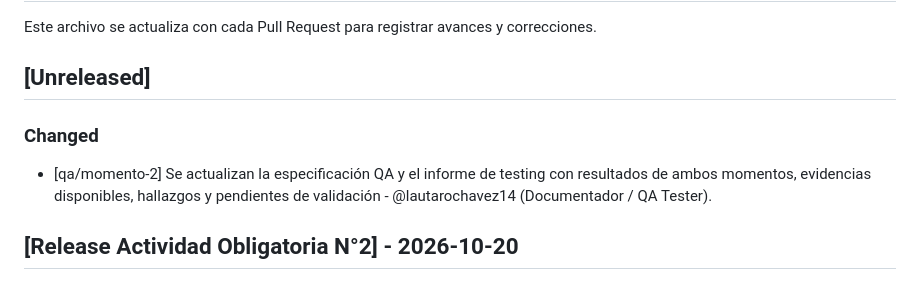
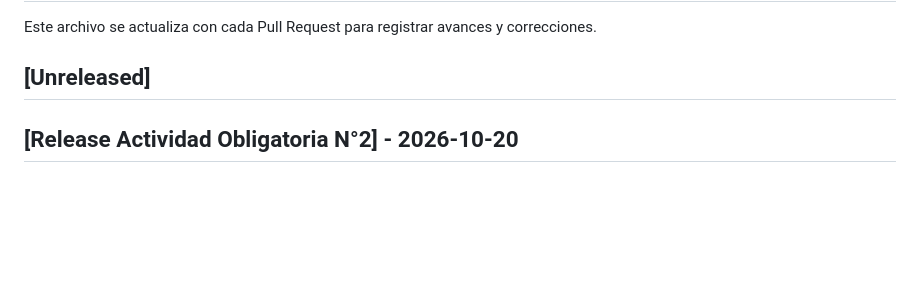
Before and after one commit to eternalnight04/HeladeriaVainell, a Markdown page: changelog.md, the part around the change. Drawn GitHub-style; blank space fills up the shorter version.

```diff
--- a/changelog.md
+++ b/changelog.md
@@ -5,10 +5,6 @@ Este archivo se actualiza con cada Pull Request para registrar avances y correcc
 
 
 ## [Unreleased]
-
-### Changed
-
-- [qa/momento-2] Se actualizan la especificación QA y el informe de testing con resultados de ambos momentos, evidencias disponibles, hallazgos y pendientes de validación - @lautarochavez14 (Documentador / QA Tester).
 
 
 
```
Also changed, not shown: README.md (+1 -0 lines), 1 other file.
